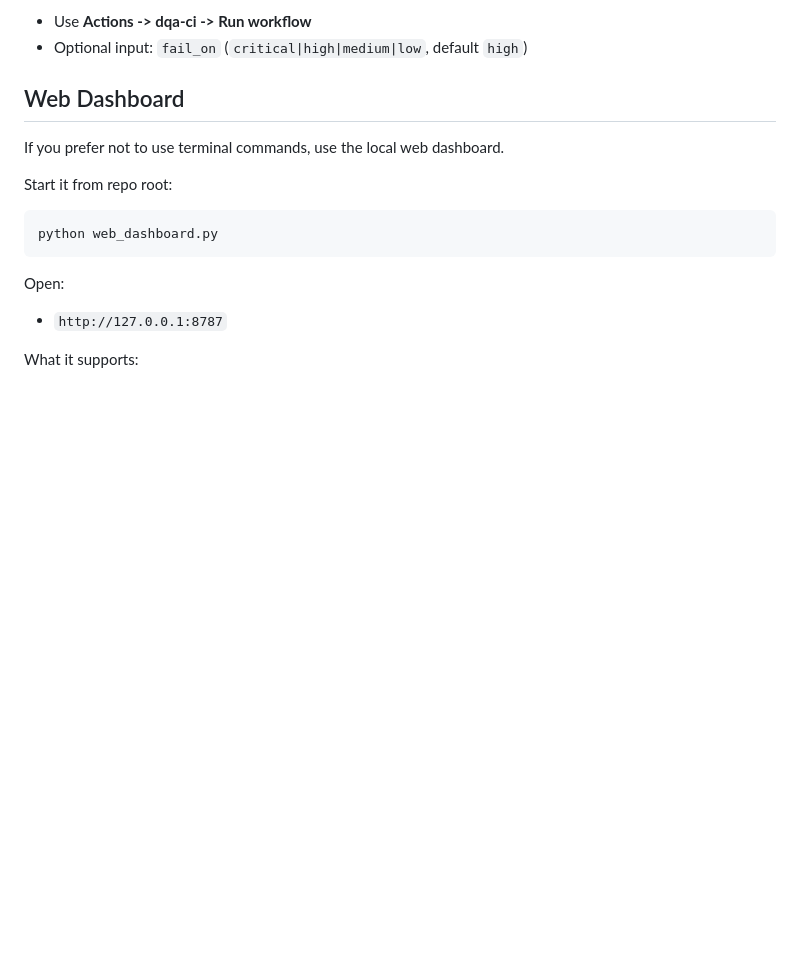
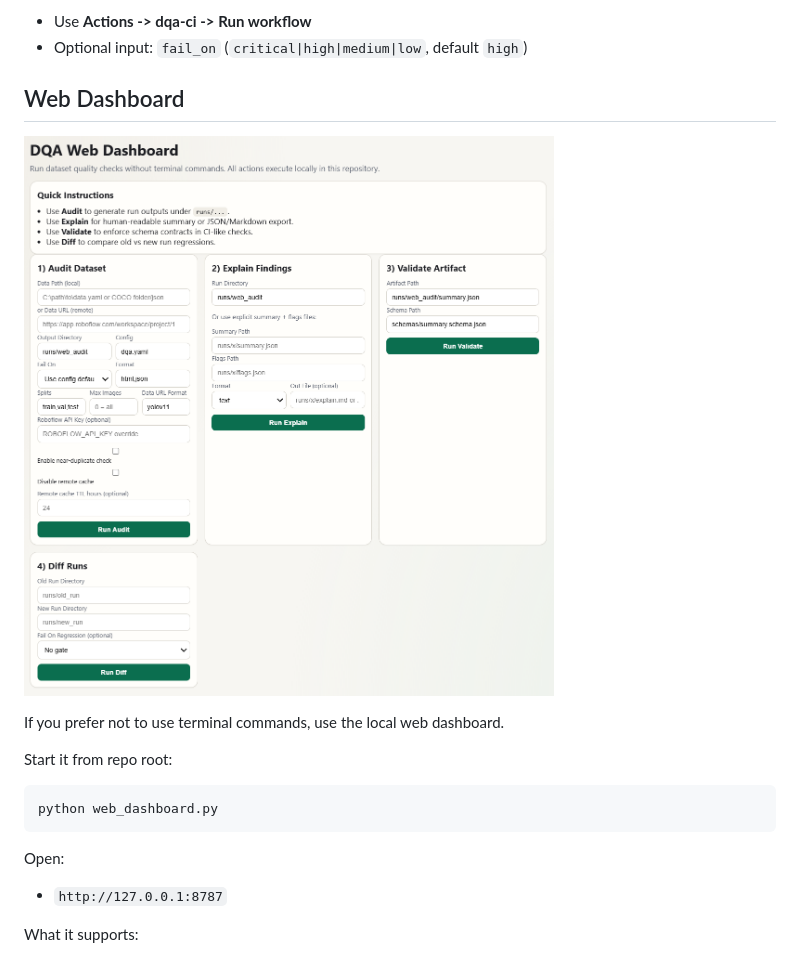
Before and after one commit to atikulmunna/dataset-quality-analyzer, a Markdown page: README.md, the part around the change. Drawn GitHub-style; blank space fills up the shorter version.

Commit message:
Add web dashboard screenshot to README

```diff
--- a/README.md
+++ b/README.md
@@ -412,6 +412,10 @@ Manual run:
 
 ## Web Dashboard
 
+![Web dashboard](assets/web_dashboard.png)
+
+
+
 If you prefer not to use terminal commands, use the local web dashboard.
 
 Start it from repo root:
```
